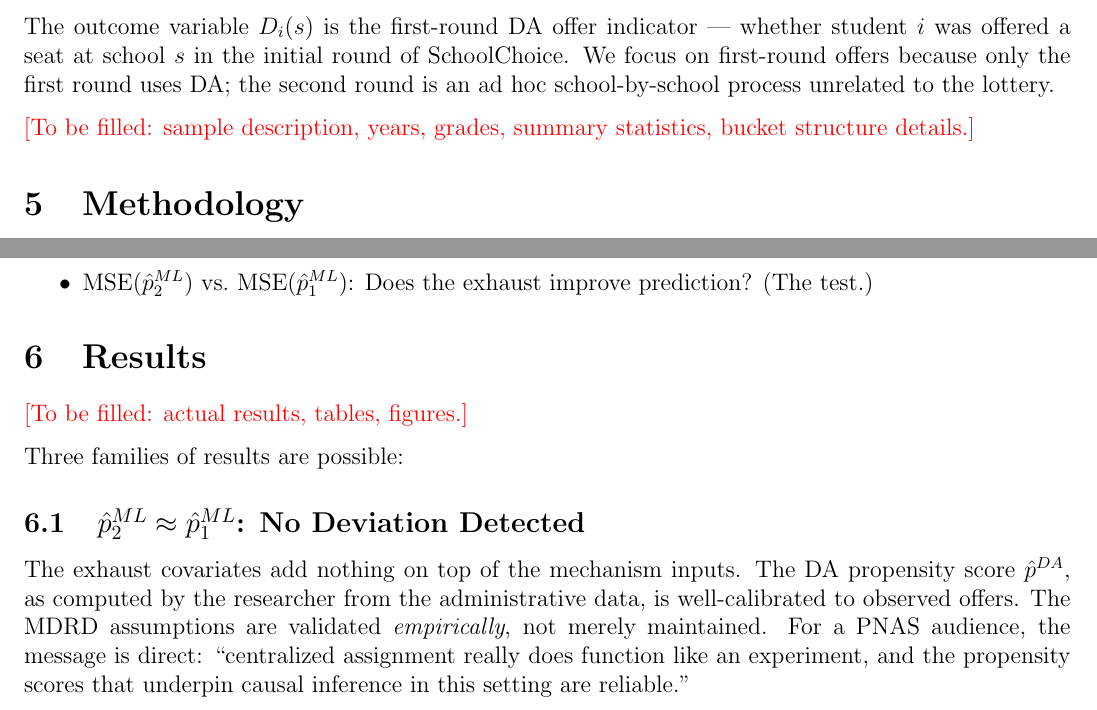
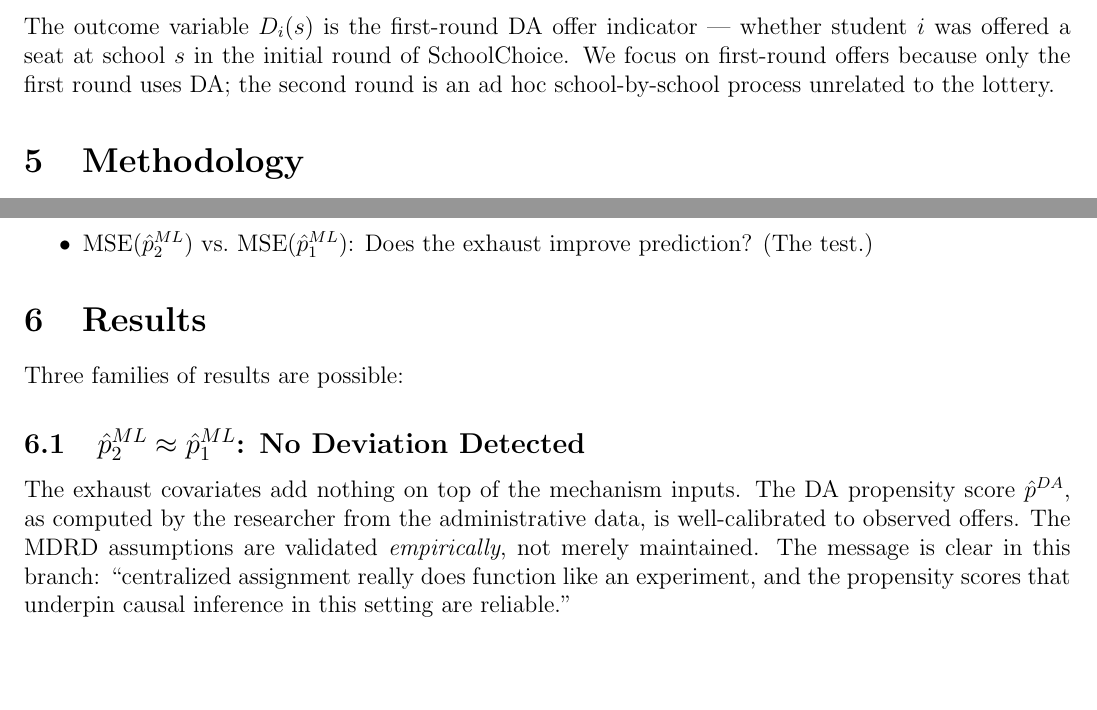
Before and after one commit to avshah1/PNAS-MLMD, a LaTeX document (main.tex): two parts of pages 3 and 4 of 5, joined at a grey line, cut so that both start at the same text, the shorter picture padded with empty space. Compiled offline with pdfLaTeX.

Commit message:
Update on Overleaf.

```diff
--- a/main.tex
+++ b/main.tex
@@ -184,8 +184,6 @@ We use student-level administrative data from Denver Public Schools. The data co
 
 The outcome variable $D_i(s)$ is the first-round DA offer indicator --- whether student $i$ was offered a seat at school $s$ in the initial round of SchoolChoice. We focus on first-round offers because only the first round uses DA; the second round is an ad hoc school-by-school process unrelated to the lottery.
 
-\comment{[To be filled: sample description, years, grades, summary statistics, bucket structure details.]}
-
 \section{Methodology}
 
 \subsection{Computing $\hat{p}^{DA}$}
@@ -222,13 +220,11 @@ where the sum is over all pairs $(i,s)$ in which student $i$ ranked school $s$,
 
 \section{Results}
 
-\comment{[To be filled: actual results, tables, figures.]}
-
 \noindent Three families of results are possible:
 
 \subsection{$\hat{p}^{ML}_2 \approx \hat{p}^{ML}_1$: No Deviation Detected}
 
-The exhaust covariates add nothing on top of the mechanism inputs. The DA propensity score $\hat{p}^{DA}$, as computed by the researcher from the administrative data, is well-calibrated to observed offers. The MDRD assumptions are validated \textit{empirically}, not merely maintained. For a PNAS audience, the message is direct: ``centralized assignment really does function like an experiment, and the propensity scores that underpin causal inference in this setting are reliable.''
+The exhaust covariates add nothing on top of the mechanism inputs. The DA propensity score $\hat{p}^{DA}$, as computed by the researcher from the administrative data, is well-calibrated to observed offers. The MDRD assumptions are validated \textit{empirically}, not merely maintained. The message is clear in this branch: ``centralized assignment really does function like an experiment, and the propensity scores that underpin causal inference in this setting are reliable.''
 
 \subsection{$\hat{p}^{ML}_2 > \hat{p}^{ML}_1$: Deviation Detected}
 
```
Also changed, not shown: main.tex (1 more changed lines).
